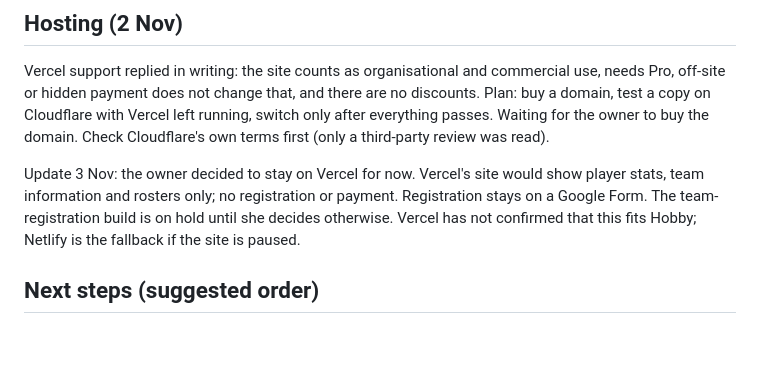
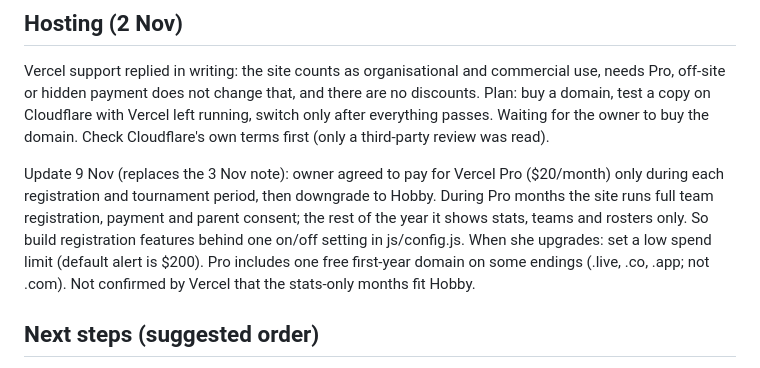
Before and after one commit to ObsidianCup/obsidian-cup, a Markdown page: docs/HANDOVER.md, the part around the change. Rendered like a GitHub page; blank space fills up the shorter version.

Commit message:
Handover: Vercel Pro only during registration months
Co-Authored-By: Claude Opus 5.5 <noreply@anthropic.com>
Claude-Session: https://claude.ai/code/session_01AcP3Hm3QwHEVKC4bQZ5WAn

```diff
--- a/docs/HANDOVER.md
+++ b/docs/HANDOVER.md
@@ -134,7 +134,7 @@ Setup steps for a fresh database: `supabase/README.md` (steps 1–7, 6b–6d).
 
 Vercel support replied in writing: the site counts as organisational and commercial use, needs Pro, off-site or hidden payment does not change that, and there are no discounts. Plan: buy a domain, test a copy on Cloudflare with Vercel left running, switch only after everything passes. Waiting for the owner to buy the domain. Check Cloudflare's own terms first (only a third-party review was read).
 
-Update 3 Nov: the owner decided to stay on Vercel for now. Vercel's site would show player stats, team information and rosters only; no registration or payment. Registration stays on a Google Form. The team-registration build is on hold until she decides otherwise. Vercel has not confirmed that this fits Hobby; Netlify is the fallback if the site is paused.
+Update 9 Nov (replaces the 3 Nov note): owner agreed to pay for Vercel Pro ($20/month) only during each registration and tournament period, then downgrade to Hobby. During Pro months the site runs full team registration, payment and parent consent; the rest of the year it shows stats, teams and rosters only. So build registration features behind one on/off setting in js/config.js. When she upgrades: set a low spend limit (default alert is $200). Pro includes one free first-year domain on some endings (.live, .co, .app; not .com). Not confirmed by Vercel that the stats-only months fit Hobby.
 
 ## Next steps (suggested order)
 
```
